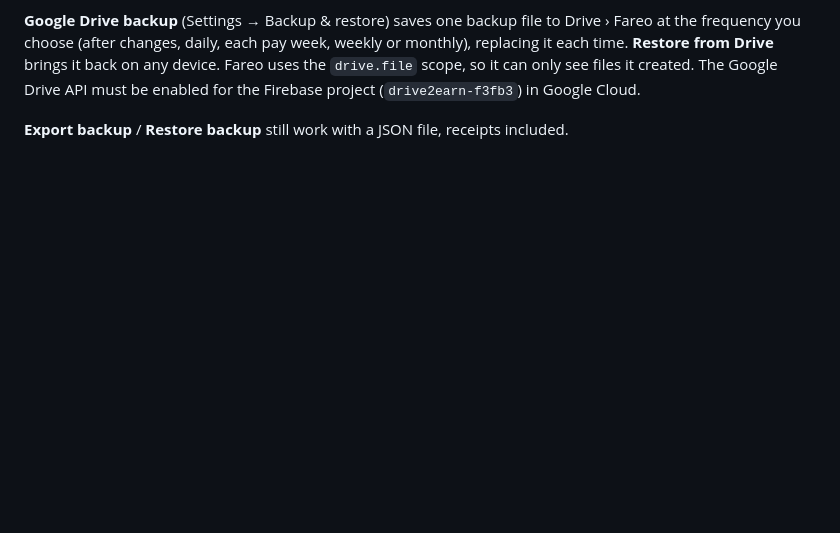
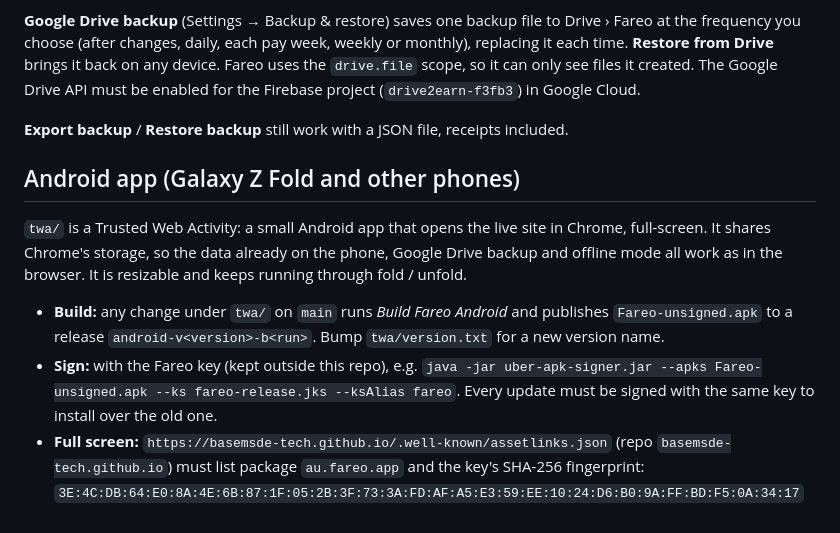
Before and after one commit to basemsde-tech/FAREOAPP, a Markdown page: README.md, the part around the change. Rendered like a GitHub page; blank space fills up the shorter version.

Commit message:
README: Android app build, signing and asset links (#46)
Claude-Session: https://claude.ai/code/session_01PK8HBMZGP42YfZJcdHiLi1

Co-authored-by: Claude <noreply@anthropic.com>

```diff
--- a/README.md
+++ b/README.md
@@ -87,3 +87,22 @@ The Google Drive API must be enabled for the Firebase project
 
 **Export backup** / **Restore backup** still work with a JSON file, receipts
 included.
+
+
+## Android app (Galaxy Z Fold and other phones)
+
+`twa/` is a Trusted Web Activity: a small Android app that opens the live
+site in Chrome, full-screen. It shares Chrome's storage, so the data already
+on the phone, Google Drive backup and offline mode all work as in the browser.
+It is resizable and keeps running through fold / unfold.
+
+- **Build:** any change under `twa/` on `main` runs *Build Fareo Android* and
+  publishes `Fareo-unsigned.apk` to a release `android-v<version>-b<run>`.
+  Bump `twa/version.txt` for a new version name.
+- **Sign:** with the Fareo key (kept outside this repo), e.g.
+  `java -jar uber-apk-signer.jar --apks Fareo-unsigned.apk --ks fareo-release.jks --ksAlias fareo`.
+  Every update must be signed with the same key to install over the old one.
+- **Full screen:** `https://basemsde-tech.github.io/.well-known/assetlinks.json`
+  (repo `basemsde-tech.github.io`) must list package `au.fareo.app` and the
+  key's SHA-256 fingerprint:
+  `3E:4C:DB:64:E0:8A:4E:6B:87:1F:05:2B:3F:73:3A:FD:AF:A5:E3:59:EE:10:24:D6:B0:9A:FF:BD:F5:0A:34:17`
```
